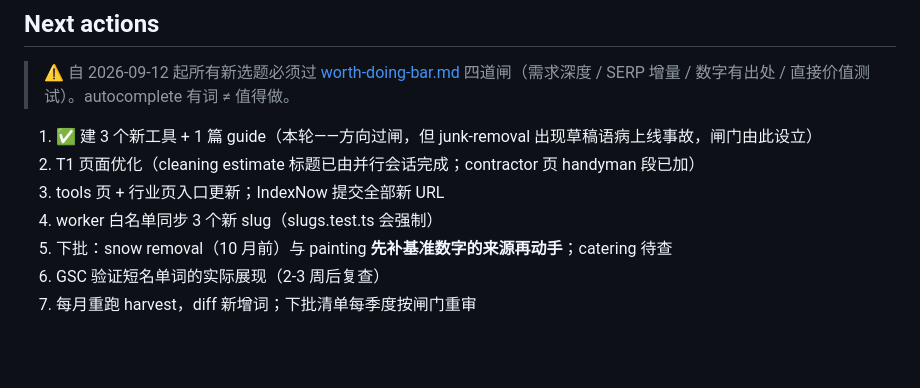
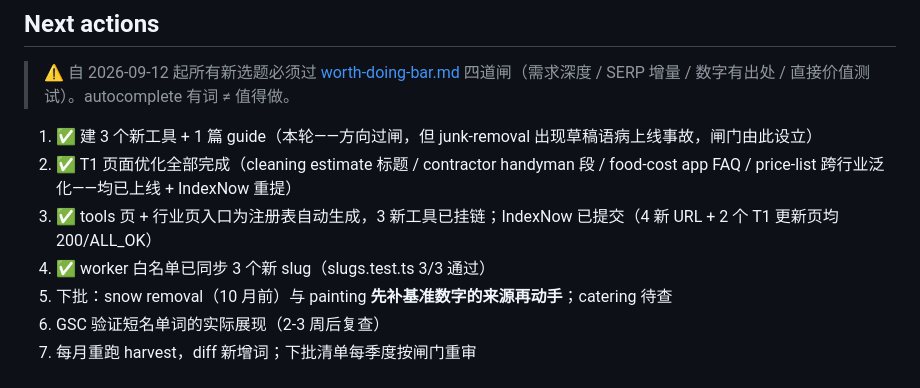
Before and after one commit to Jindequan/mainstreettoolbox, a Markdown page: docs/keyword-research-2026-09-12.md, the part around the change. GitHub-like rendering; blank space fills up the shorter version.

```diff
--- a/docs/keyword-research-2026-09-12.md
+++ b/docs/keyword-research-2026-09-12.md
@@ -61,9 +61,9 @@ Seeds: 33, from site inventory (25 tools / 6 industries + new-vertical probes).
 > ⚠️ 自 2026-09-12 起所有新选题必须过 [worth-doing-bar.md](./worth-doing-bar.md) 四道闸（需求深度 / SERP 增量 / 数字有出处 / 直接价值测试）。autocomplete 有词 ≠ 值得做。
 
 1. ✅ 建 3 个新工具 + 1 篇 guide（本轮——方向过闸，但 junk-removal 出现草稿语病上线事故，闸门由此设立）
-2. T1 页面优化（cleaning estimate 标题已由并行会话完成；contractor 页 handyman 段已加）
-3. tools 页 + 行业页入口更新；IndexNow 提交全部新 URL
-4. worker 白名单同步 3 个新 slug（slugs.test.ts 会强制）
+2. ✅ T1 页面优化全部完成（cleaning estimate 标题 / contractor handyman 段 / food-cost app FAQ / price-list 跨行业泛化——均已上线 + IndexNow 重提）
+3. ✅ tools 页 + 行业页入口为注册表自动生成，3 新工具已挂链；IndexNow 已提交（4 新 URL + 2 个 T1 更新页均 200/ALL_OK）
+4. ✅ worker 白名单已同步 3 个新 slug（slugs.test.ts 3/3 通过）
 5. 下批：snow removal（10 月前）与 painting **先补基准数字的来源再动手**；catering 待查
 6. GSC 验证短名单词的实际展现（2-3 周后复查）
 7. 每月重跑 harvest，diff 新增词；下批清单每季度按闸门重审
```
Also changed, not shown: docs/marketing-log.md (+3 -0 lines).
